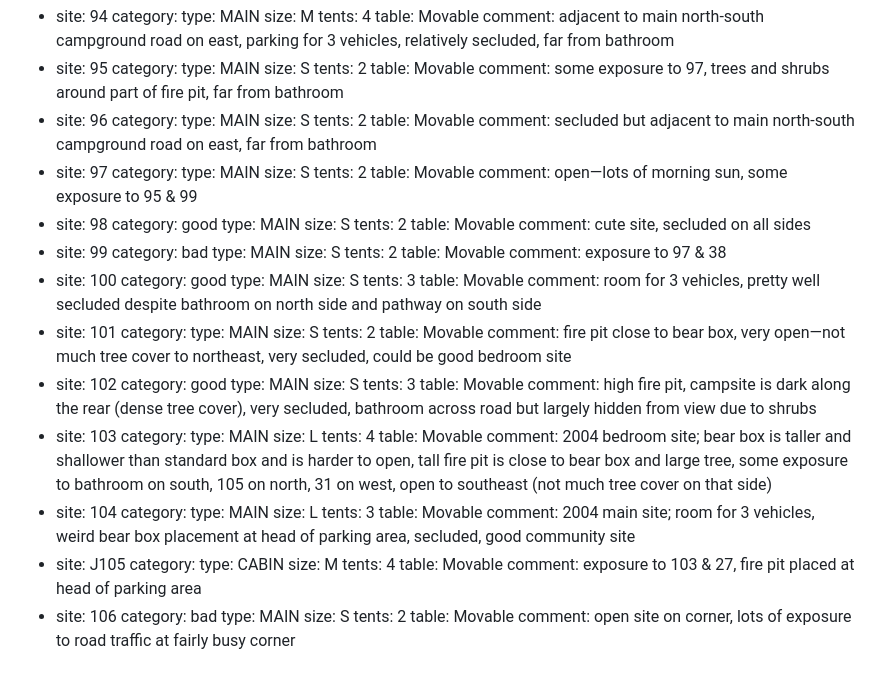
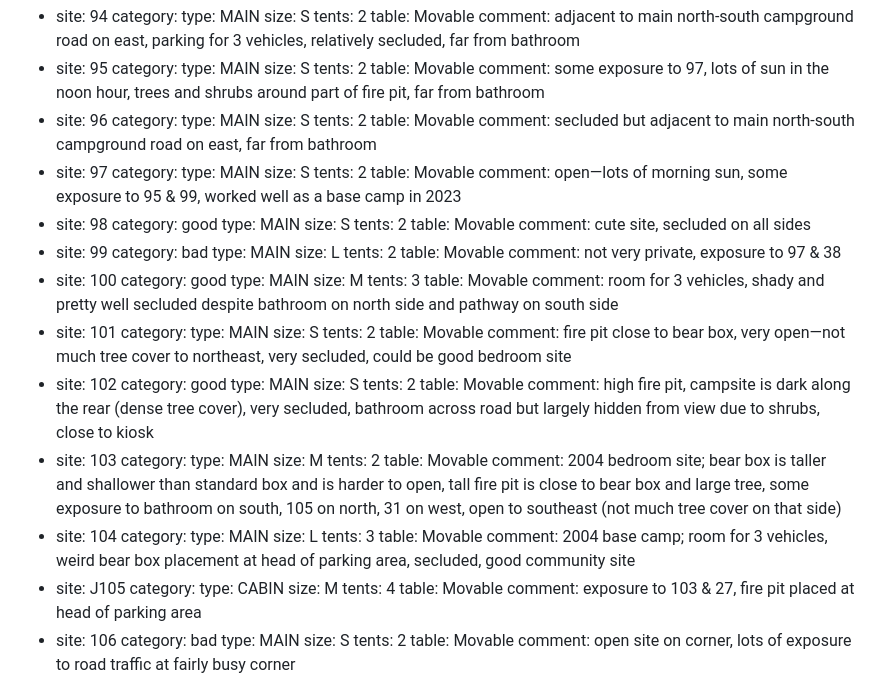
Before and after one commit to baitnickel/bait-4, a Markdown page: data/park.md, the part around one of its changes. Drawn GitHub-style.

```diff
--- a/data/park.md
+++ b/data/park.md
@@ -682,8 +682,8 @@ sites:
     site: 94
     category:
     type: MAIN
-    size: M
-    tents: 4
+    size: S
+    tents: 2
     table: Movable
     comment: adjacent to main north-south campground road on east, parking for 3 vehicles, relatively secluded, far from bathroom
   -
@@ -693,7 +693,7 @@ sites:
     size: S
     tents: 2
     table: Movable
-    comment: some exposure to 97, trees and shrubs around part of fire pit, far from bathroom
+    comment: some exposure to 97, lots of sun in the noon hour, trees and shrubs around part of fire pit, far from bathroom
   -
     site: 96
     category:
@@ -709,7 +709,7 @@ sites:
     size: S
     tents: 2
     table: Movable
-    comment: open—lots of morning sun, some exposure to 95 & 99
+    comment: open—lots of morning sun, some exposure to 95 & 99, worked well as a base camp in 2023
   -
     site: 98
     category: good
@@ -722,18 +722,18 @@ sites:
     site: 99
     category: bad
     type: MAIN
-    size: S
+    size: L
     tents: 2
     table: Movable
-    comment: exposure to 97 & 38
+    comment: not very private, exposure to 97 & 38
   -
     site: 100
     category: good
     type: MAIN
-    size: S
+    size: M
     tents: 3
     table: Movable
-    comment: room for 3 vehicles, pretty well secluded despite bathroom on north side and pathway on south side
+    comment: room for 3 vehicles, shady and pretty well secluded despite bathroom on north side and pathway on south side
   -
     site: 101
     category:
@@ -747,15 +747,15 @@ sites:
     category: good
     type: MAIN
     size: S
-    tents: 3
+    tents: 2
     table: Movable
-    comment: high fire pit, campsite is dark along the rear (dense tree cover), very secluded, bathroom across road but largely hidden from view due to shrubs
+    comment: high fire pit, campsite is dark along the rear (dense tree cover), very secluded, bathroom across road but largely hidden from view due to shrubs, close to kiosk
   -
     site: 103
     category:
     type: MAIN
-    size: L
-    tents: 4
+    size: M
+    tents: 2
     table: Movable
     comment: 2004 bedroom site; bear box is taller and shallower than standard box and is harder to open, tall fire pit is close to bear box and large tree, some exposure to bathroom on south, 105 on north, 31 on west, open to southeast (not much tree cover on that side)
   -
@@ -765,7 +765,7 @@ sites:
     size: L
     tents: 3
     table: Movable
-    comment: 2004 main site; room for 3 vehicles, weird bear box placement at head of parking area, secluded, good community site
+    comment: 2004 base camp; room for 3 vehicles, weird bear box placement at head of parking area, secluded, good community site
   -
     site: J105
     category:
```
Also changed, not shown: other parts of data/park.md (+115 -115 lines).
